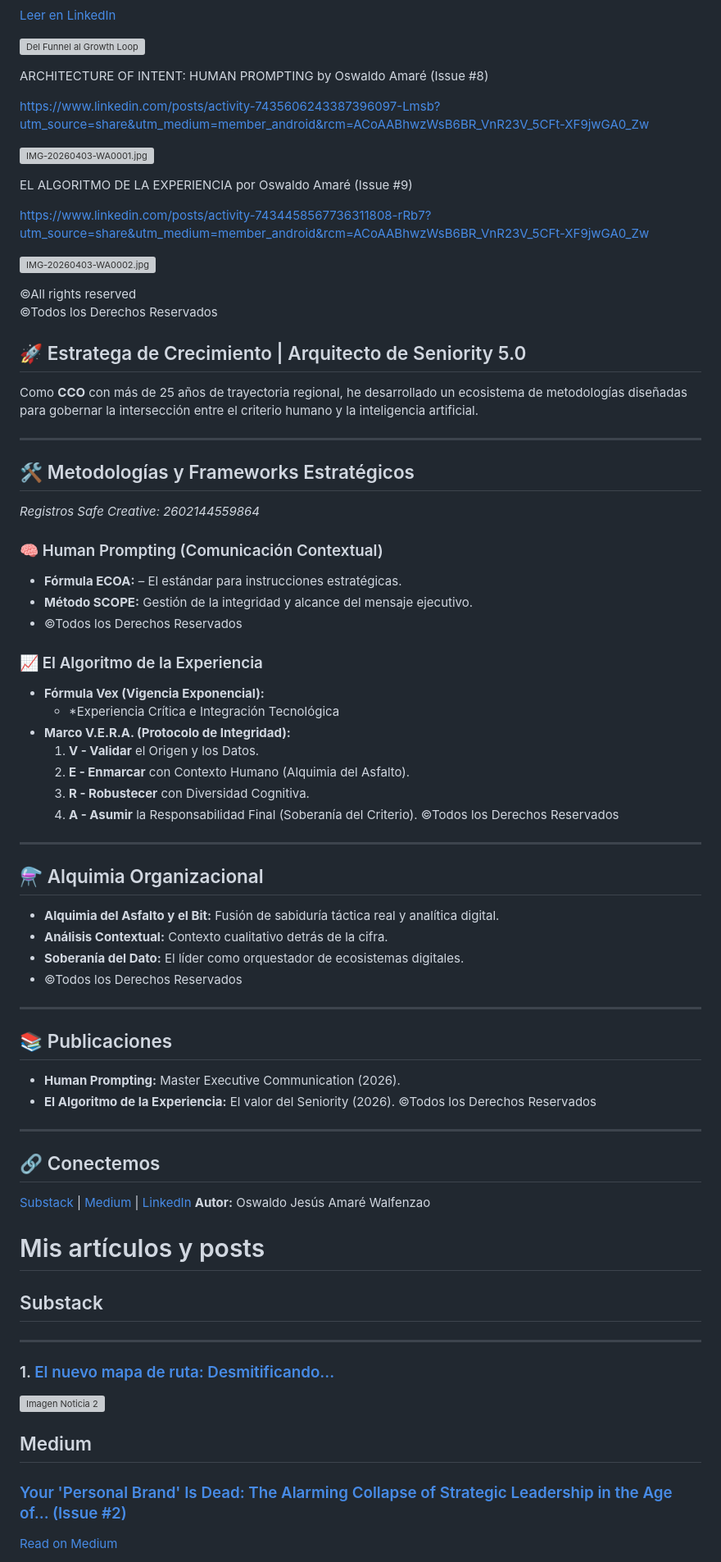
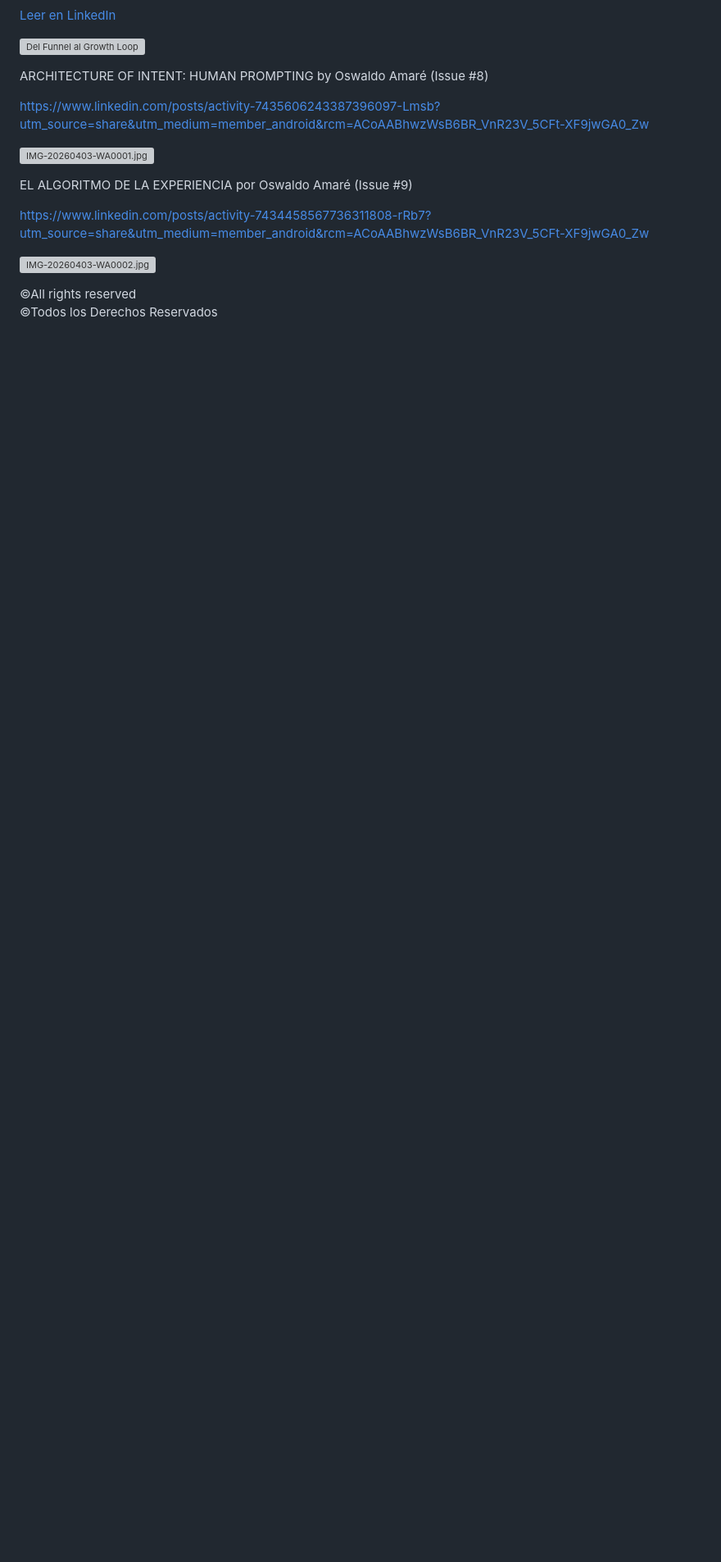
Before and after one commit to oswaldoamare/oswaldoamare, a Markdown page: README.md, the part around one of its changes. Shown at 82% size. Drawn GitHub-style; blank space fills up the shorter version; grey boxes are pictures that could not be loaded.

Commit message:
Actualizar README.md

```diff
--- a/README.md
+++ b/README.md
@@ -113,70 +113,6 @@ https://www.linkedin.com/posts/activity-7434458567736311808-rRb7?utm_source=shar
 
 
 
-
 ©All rights reserved
 ©Todos los Derechos Reservados
 
-
-
-## 🚀 Estratega de Crecimiento | Arquitecto de Seniority 5.0
-
-Como **CCO** con más de 25 años de trayectoria regional, he desarrollado un ecosistema de metodologías diseñadas para gobernar la intersección entre el criterio humano y la inteligencia artificial.
-
----
-
-## 🛠️ Metodologías y Frameworks Estratégicos
-*Registros Safe Creative: 2602144559864*
-
-### 🧠 Human Prompting (Comunicación Contextual)
-* **Fórmula ECOA:** – El estándar para instrucciones estratégicas.
-* **Método SCOPE:** Gestión de la integridad y alcance del mensaje ejecutivo.
-* ©Todos los Derechos Reservados
-
-### 📈 El Algoritmo de la Experiencia
-* **Fórmula Vex (Vigencia Exponencial):**
-    * *Experiencia Crítica e Integración Tecnológica
-* **Marco V.E.R.A. (Protocolo de Integridad):**
-    1. **V - Validar** el Origen y los Datos.
-    2. **E - Enmarcar** con Contexto Humano (Alquimia del Asfalto).
-    3. **R - Robustecer** con Diversidad Cognitiva.
-    4. **A - Asumir** la Responsabilidad Final (Soberanía del Criterio).
-©Todos los Derechos Reservados
-
----
-
-## ⚗️ Alquimia Organizacional
-* **Alquimia del Asfalto y el Bit:** Fusión de sabiduría táctica real y analítica digital.
-* **Análisis Contextual:** Contexto cualitativo detrás de la cifra.
-* **Soberanía del Dato:** El líder como orquestador de ecosistemas digitales.
-* ©Todos los Derechos Reservados
-
----
-
-## 📚 Publicaciones
-* **Human Prompting:** Master Executive Communication (2026).
-* **El Algoritmo de la Experiencia:** El valor del Seniority (2026).
-©Todos los Derechos Reservados
----
-
-## 🔗 Conectemos
-[Substack](https://oswaldoamare.substack.com) | [Medium](https://oswaldoamare.medium.com) | [LinkedIn](https://www.linkedin.com/in/oswaldo-a-0373a7b5)
-**Autor:** Oswaldo Jesús Amaré Walfenzao
-
-# Mis artículos y posts
-
-## Substack
-
-
----
-
-### 1. [El nuevo mapa de ruta: Desmitificando...](https://open.substack.com/pub/oswaldoamare/p/el-nuevo-mapa-de-ruta-desmitificando?utm_source=share&utm_medium=android&r=7z3adf)
-
-[![Imagen Noticia 2](https://github.com/user-attachments/assets/086dcaa5-3261-4ec6-9184-696c47588b31)](https://open.substack.com/pub/oswaldoamare/p/el-nuevo-mapa-de-ruta-desmitificando?utm_source=share&utm_medium=android&r=7z3adf)
-
-## Medium
-
-### [Your 'Personal Brand' Is Dead: The Alarming Collapse of Strategic Leadership in the Age of… (Issue #2)](https://github.com/oswaldoamare/oswaldoamare/issues/3)
-
-[Read on Medium](https://oswaldoamare.medium.com/your-personal-brand-is-dead-the-alarming-collapse-of-strategic-leadership-in-the-age-of-48128e96833d)
-
```
Also changed, not shown: other parts of README.md (+0 -45 lines).
